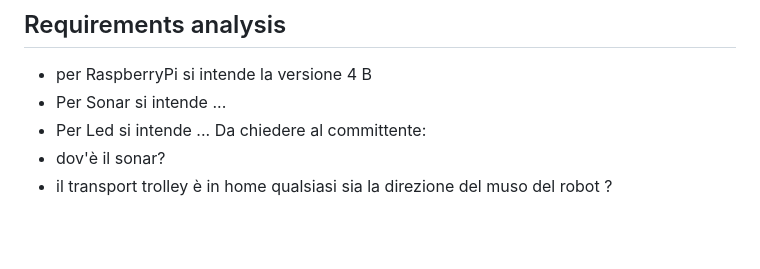
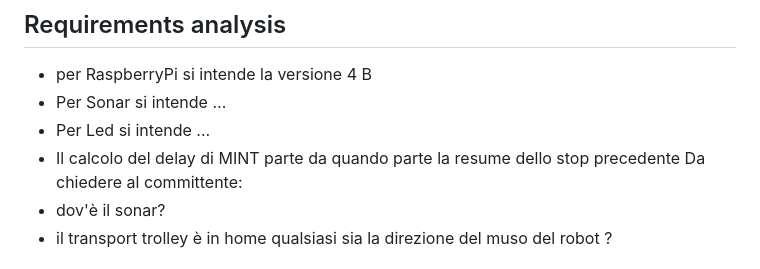
Before and after one commit to RootLeo00/robot-coldstorage, a Markdown page: ColdStorageSprint3V0.md, the part around the change. Rendered like a GitHub page; blank space fills up the shorter version.

Commit message:
sprint3: requirement analisys

```diff
--- a/ColdStorageSprint3V0.md
+++ b/ColdStorageSprint3V0.md
@@ -27,6 +27,7 @@ SERVICE USER STORY
 - per RaspberryPi si intende la versione 4 B
 - Per Sonar si intende ...
 - Per Led si intende ...
+- Il calcolo del delay di MINT parte da quando parte la resume dello stop precedente
 Da chiedere al committente:
 - dov'è il sonar?
 - il transport trolley è in home qualsiasi sia la direzione del muso del robot ?
```
